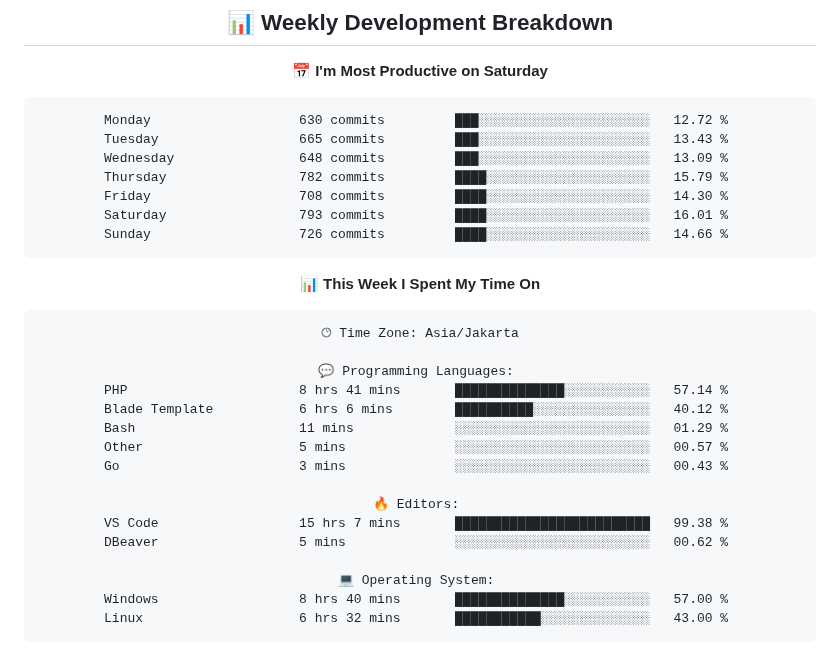
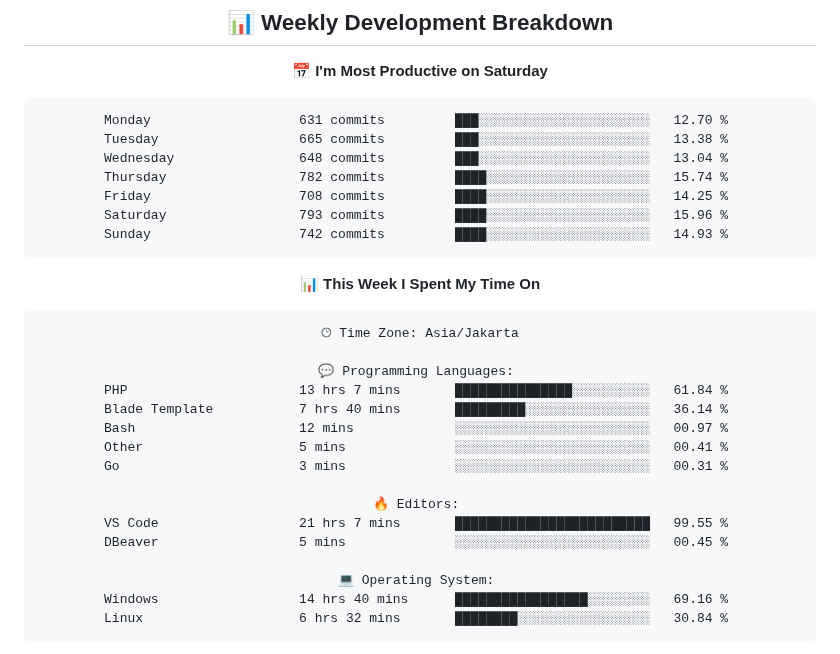
Before and after one commit to handikatriarlan/handikatriarlan, a Markdown page: README.md, the part around one of its changes. GitHub-like rendering.

Commit message:
🪄 Auto Updates Readme file WakaTime Status

````diff
--- a/README.md
+++ b/README.md
@@ -80,13 +80,13 @@ const arlan = {
 📅 **I'm Most Productive on Saturday**
 
 ```text
-Monday                   630 commits         ███░░░░░░░░░░░░░░░░░░░░░░   12.72 %
-Tuesday                  665 commits         ███░░░░░░░░░░░░░░░░░░░░░░   13.43 %
-Wednesday                648 commits         ███░░░░░░░░░░░░░░░░░░░░░░   13.09 %
-Thursday                 782 commits         ████░░░░░░░░░░░░░░░░░░░░░   15.79 %
-Friday                   708 commits         ████░░░░░░░░░░░░░░░░░░░░░   14.30 %
-Saturday                 793 commits         ████░░░░░░░░░░░░░░░░░░░░░   16.01 %
-Sunday                   726 commits         ████░░░░░░░░░░░░░░░░░░░░░   14.66 %
+Monday                   631 commits         ███░░░░░░░░░░░░░░░░░░░░░░   12.70 %
+Tuesday                  665 commits         ███░░░░░░░░░░░░░░░░░░░░░░   13.38 %
+Wednesday                648 commits         ███░░░░░░░░░░░░░░░░░░░░░░   13.04 %
+Thursday                 782 commits         ████░░░░░░░░░░░░░░░░░░░░░   15.74 %
+Friday                   708 commits         ████░░░░░░░░░░░░░░░░░░░░░   14.25 %
+Saturday                 793 commits         ████░░░░░░░░░░░░░░░░░░░░░   15.96 %
+Sunday                   742 commits         ████░░░░░░░░░░░░░░░░░░░░░   14.93 %
 ```
 
 
@@ -96,19 +96,19 @@ Sunday                   726 commits         ████░░░░░░░
 🕑︎ Time Zone: Asia/Jakarta
 
 💬 Programming Languages:
-PHP                      8 hrs 41 mins       ██████████████░░░░░░░░░░░   57.14 %
-Blade Template           6 hrs 6 mins        ██████████░░░░░░░░░░░░░░░   40.12 %
-Bash                     11 mins             ░░░░░░░░░░░░░░░░░░░░░░░░░   01.29 %
-Other                    5 mins              ░░░░░░░░░░░░░░░░░░░░░░░░░   00.57 %
-Go                       3 mins              ░░░░░░░░░░░░░░░░░░░░░░░░░   00.43 %
+PHP                      13 hrs 7 mins       ███████████████░░░░░░░░░░   61.84 %
+Blade Template           7 hrs 40 mins       █████████░░░░░░░░░░░░░░░░   36.14 %
+Bash                     12 mins             ░░░░░░░░░░░░░░░░░░░░░░░░░   00.97 %
+Other                    5 mins              ░░░░░░░░░░░░░░░░░░░░░░░░░   00.41 %
+Go                       3 mins              ░░░░░░░░░░░░░░░░░░░░░░░░░   00.31 %
 
 🔥 Editors:
-VS Code                  15 hrs 7 mins       █████████████████████████   99.38 %
-DBeaver                  5 mins              ░░░░░░░░░░░░░░░░░░░░░░░░░   00.62 %
+VS Code                  21 hrs 7 mins       █████████████████████████   99.55 %
+DBeaver                  5 mins              ░░░░░░░░░░░░░░░░░░░░░░░░░   00.45 %
 
 💻 Operating System:
-Windows                  8 hrs 40 mins       ██████████████░░░░░░░░░░░   57.00 %
-Linux                    6 hrs 32 mins       ███████████░░░░░░░░░░░░░░   43.00 %
+Windows                  14 hrs 40 mins      █████████████████░░░░░░░░   69.16 %
+Linux                    6 hrs 32 mins       ████████░░░░░░░░░░░░░░░░░   30.84 %
 ```
 
 
````
Also changed, not shown: other parts of README.md (+1 -1 lines).
